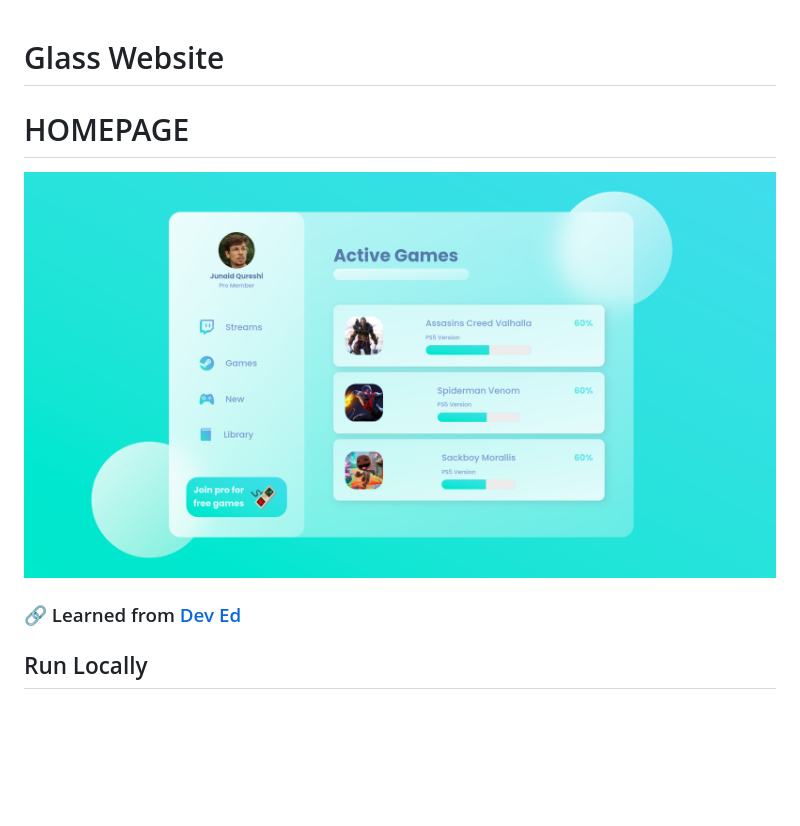
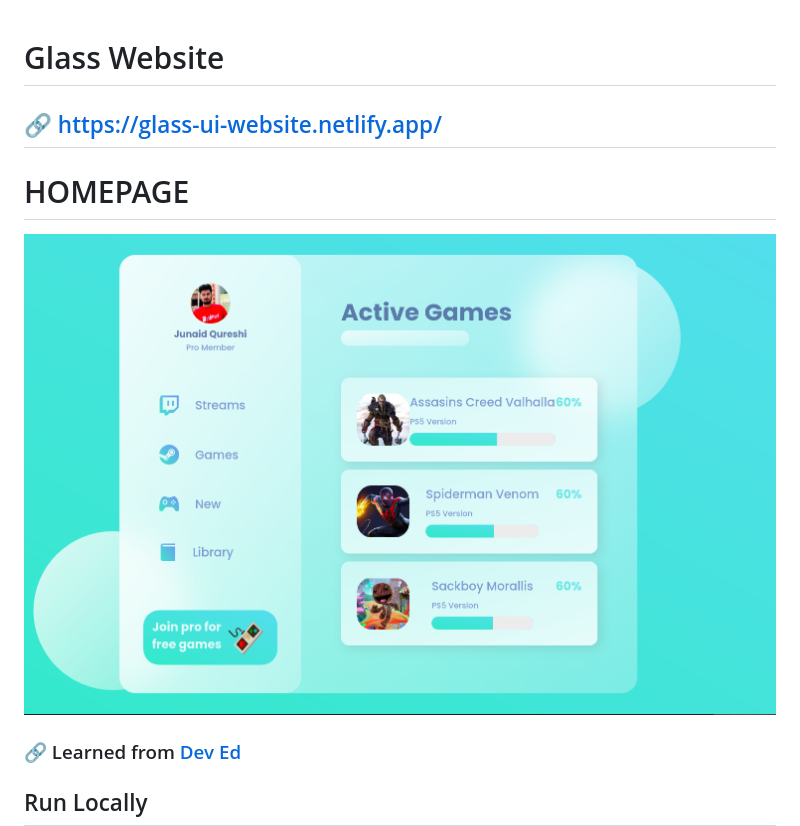
Before and after one commit to developer-junaid/Glass-Website-CSS, a Markdown page: readme.md, the part around the change. GitHub-like rendering; pictures changed too: images/home.png; blank space fills up the shorter version.

```diff
--- a/readme.md
+++ b/readme.md
@@ -1,4 +1,6 @@
 # Glass Website
+
+## :link: https://glass-ui-website.netlify.app/
 
 # HOMEPAGE
 
```
Also changed, not shown: images/avatar2.jpeg (added), 3 other files.
